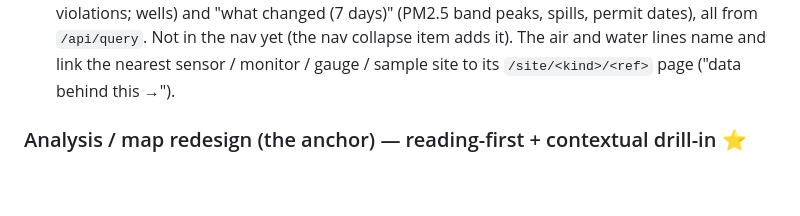
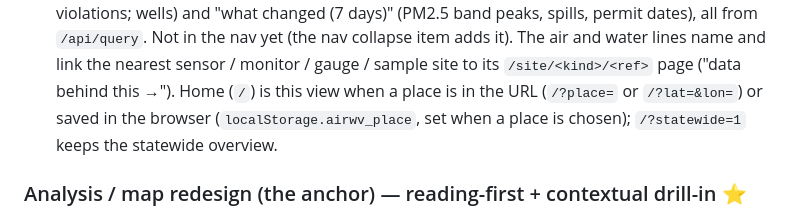
Before and after one commit to createwv/airwv, a Markdown page: ROADMAP.md, the part around the change. Drawn GitHub-style; blank space fills up the shorter version.

Commit message:
ROADMAP: Home shows my place now when a place is set
Co-Authored-By: Claude Opus 5.5 <noreply@anthropic.com>

```diff
--- a/ROADMAP.md
+++ b/ROADMAP.md
@@ -798,6 +798,9 @@ demo place Rutledge. See [`docs/DIRECTION.md`](docs/DIRECTION.md); it reframes t
       dates), all from `/api/query`. Not in the nav yet (the nav collapse item adds it).
       The air and water lines name and link the nearest sensor / monitor / gauge / sample site
       to its `/site/<kind>/<ref>` page ("data behind this →").
+      Home (`/`) is this view when a place is in the URL (`/?place=` or `/?lat=&lon=`) or saved
+      in the browser (`localStorage.airwv_place`, set when a place is chosen); `/?statewide=1`
+      keeps the statewide overview.
 
 ### Analysis / map redesign (the anchor) — reading-first + contextual drill-in ⭐
 Decided approach: keep one `/air` page, flip the defaults, reuse `/api/near` + `/nearby`
```
